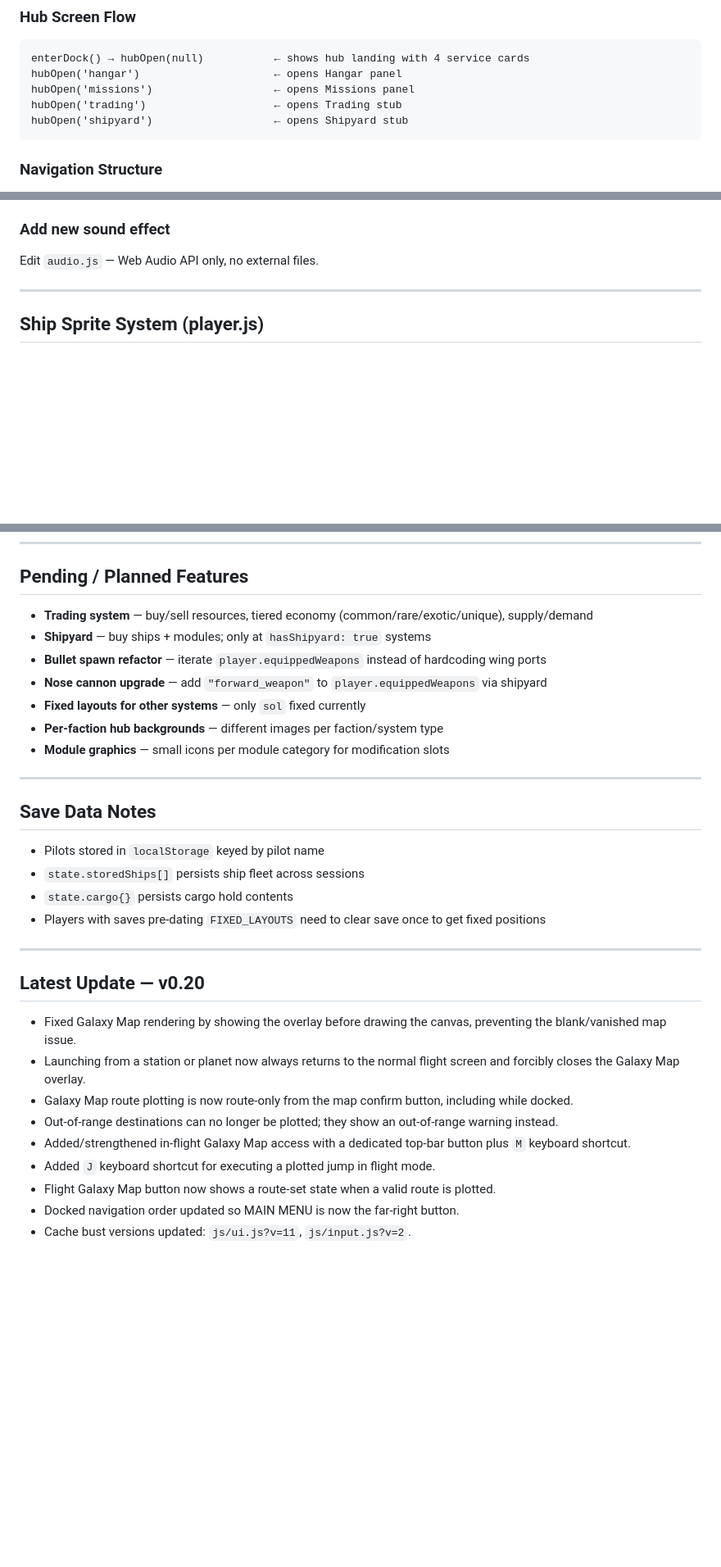
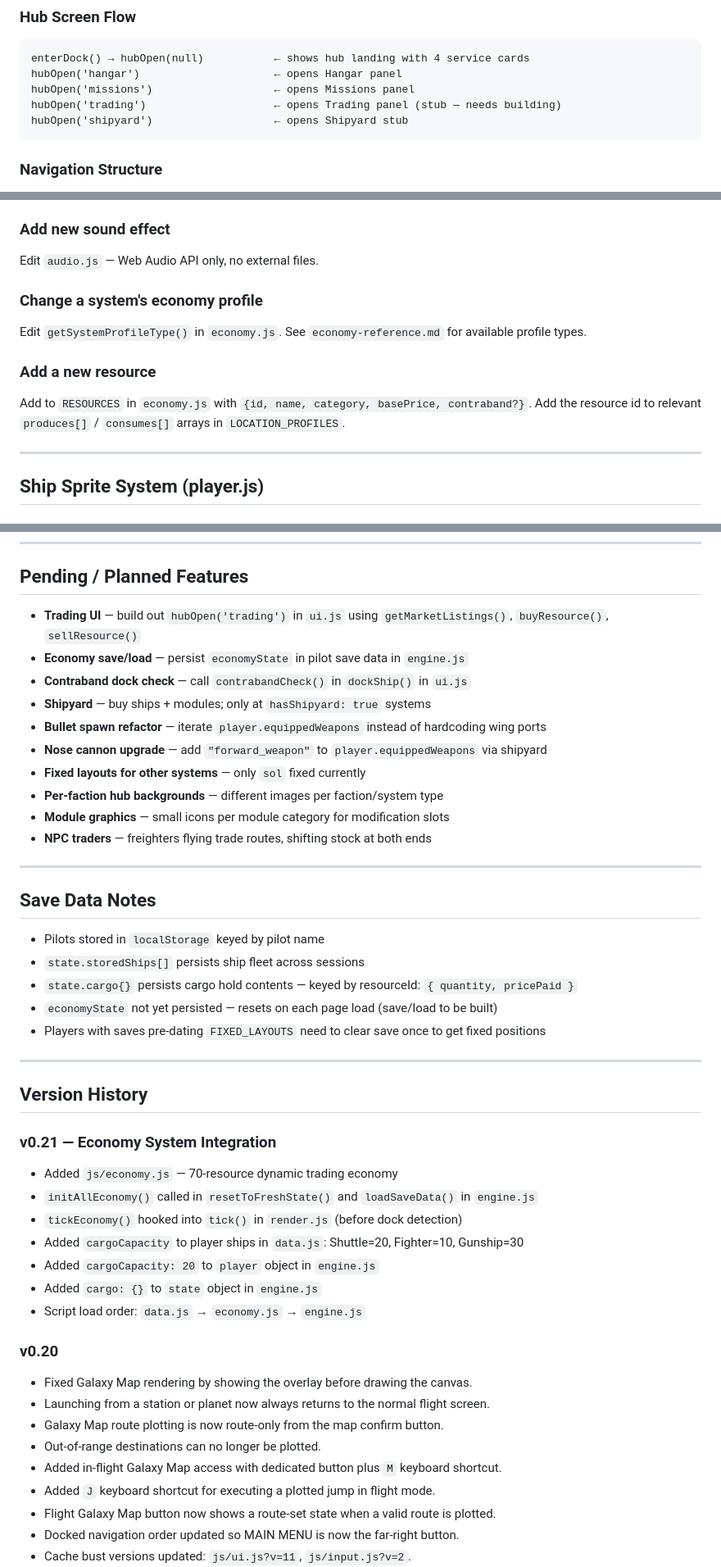
Before and after one commit to emdagency/the-final-frontier-alpha, a Markdown page: CLAUDE.md, 3 parts joined by grey strips. Shown at 82% size. Rendered like a GitHub page; blank space fills up the shorter version.

````diff
--- a/CLAUDE.md
+++ b/CLAUDE.md
@@ -93,7 +182,7 @@ The dock screen is a full-screen overlay (`#stationscreen`) that replaces the ol
 enterDock() → hubOpen(null)           ← shows hub landing with 4 service cards
 hubOpen('hangar')                     ← opens Hangar panel
 hubOpen('missions')                   ← opens Missions panel
-hubOpen('trading')                    ← opens Trading stub
+hubOpen('trading')                    ← opens Trading panel (stub — needs building)
 hubOpen('shipyard')                   ← opens Shipyard stub
 ```
 
@@ -245,6 +335,13 @@ Edit `render.js` around `// ── MISSION SYSTEM`.
 
 ### Add new sound effect
 Edit `audio.js` — Web Audio API only, no external files.
+
+### Change a system's economy profile
+Edit `getSystemProfileType()` in `economy.js`. See `economy-reference.md` for available profile types.
+
+### Add a new resource
+Add to `RESOURCES` in `economy.js` with `{id, name, category, basePrice, contraband?}`.
+Add the resource id to relevant `produces[]` / `consumes[]` arrays in `LOCATION_PROFILES`.
 
 ---
 
@@ -337,13 +434,16 @@ Deployed from `main` branch root. Live ~30 seconds after commit. No build step.
 
 ## Pending / Planned Features
 
-- **Trading system** — buy/sell resources, tiered economy (common/rare/exotic/unique), supply/demand
+- **Trading UI** — build out `hubOpen('trading')` in `ui.js` using `getMarketListings()`, `buyResource()`, `sellResource()`
+- **Economy save/load** — persist `economyState` in pilot save data in `engine.js`
+- **Contraband dock check** — call `contrabandCheck()` in `dockShip()` in `ui.js`
 - **Shipyard** — buy ships + modules; only at `hasShipyard: true` systems
 - **Bullet spawn refactor** — iterate `player.equippedWeapons` instead of hardcoding wing ports
 - **Nose cannon upgrade** — add `"forward_weapon"` to `player.equippedWeapons` via shipyard
 - **Fixed layouts for other systems** — only `sol` fixed currently
 - **Per-faction hub backgrounds** — different images per faction/system type
 - **Module graphics** — small icons per module category for modification slots
+- **NPC traders** — freighters flying trade routes, shifting stock at both ends
 
 ---
 
@@ -351,19 +451,29 @@ Deployed from `main` branch root. Live ~30 seconds after commit. No build step.
 
 - Pilots stored in `localStorage` keyed by pilot name
 - `state.storedShips[]` persists ship fleet across sessions
-- `state.cargo{}` persists cargo hold contents
+- `state.cargo{}` persists cargo hold contents — keyed by resourceId: `{ quantity, pricePaid }`
+- `economyState` not yet persisted — resets on each page load (save/load to be built)
 - Players with saves pre-dating `FIXED_LAYOUTS` need to clear save once to get fixed positions
-
 
 ---
 
-## Latest Update — v0.20
+## Version History
 
-- Fixed Galaxy Map rendering by showing the overlay before drawing the canvas, preventing the blank/vanished map issue.
-- Launching from a station or planet now always returns to the normal flight screen and forcibly closes the Galaxy Map overlay.
-- Galaxy Map route plotting is now route-only from the map confirm button, including while docked.
-- Out-of-range destinations can no longer be plotted; they show an out-of-range warning instead.
-- Added/strengthened in-flight Galaxy Map access with a dedicated top-bar button plus `M` keyboard shortcut.
+### v0.21 — Economy System Integration
+- Added `js/economy.js` — 70-resource dynamic trading economy
+- `initAllEconomy()` called in `resetToFreshState()` and `loadSaveData()` in `engine.js`
+- `tickEconomy()` hooked into `tick()` in `render.js` (before dock detection)
+- Added `cargoCapacity` to player ships in `data.js`: Shuttle=20, Fighter=10, Gunship=30
+- Added `cargoCapacity: 20` to `player` object in `engine.js`
+- Added `cargo: {}` to `state` object in `engine.js`
+- Script load order: `data.js` → `economy.js` → `engine.js`
+
+### v0.20
+- Fixed Galaxy Map rendering by showing the overlay before drawing the canvas.
+- Launching from a station or planet now always returns to the normal flight screen.
+- Galaxy Map route plotting is now route-only from the map confirm button.
+- Out-of-range destinations can no longer be plotted.
+- Added in-flight Galaxy Map access with dedicated button plus `M` keyboard shortcut.
 - Added `J` keyboard shortcut for executing a plotted jump in flight mode.
 - Flight Galaxy Map button now shows a route-set state when a valid route is plotted.
 - Docked navigation order updated so MAIN MENU is now the far-right button.
````
Also changed, not shown: other parts of CLAUDE.md (+99 -9 lines).
